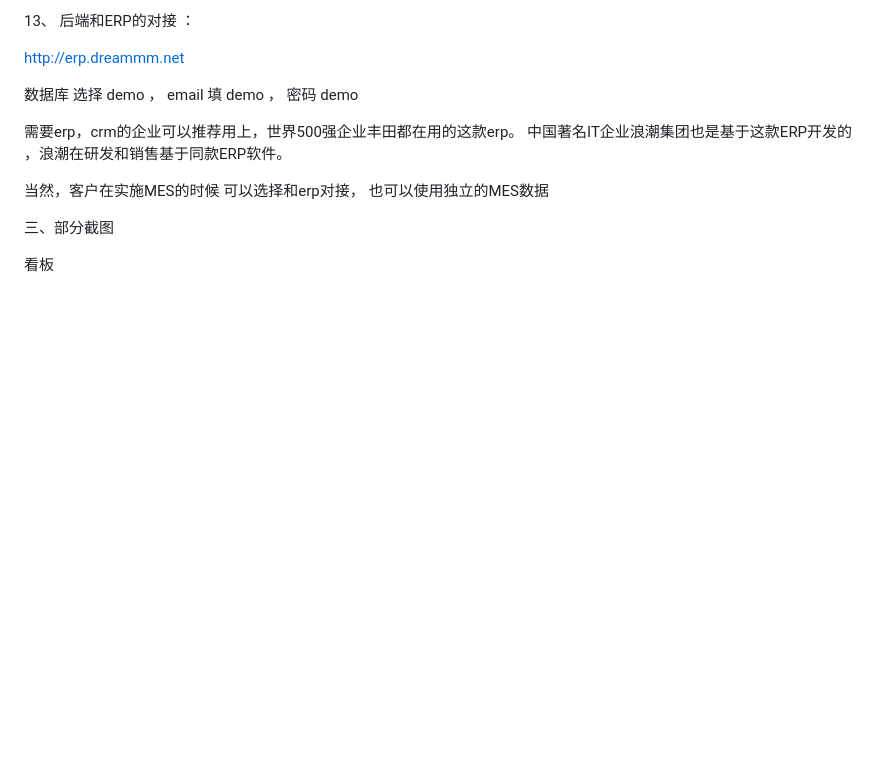
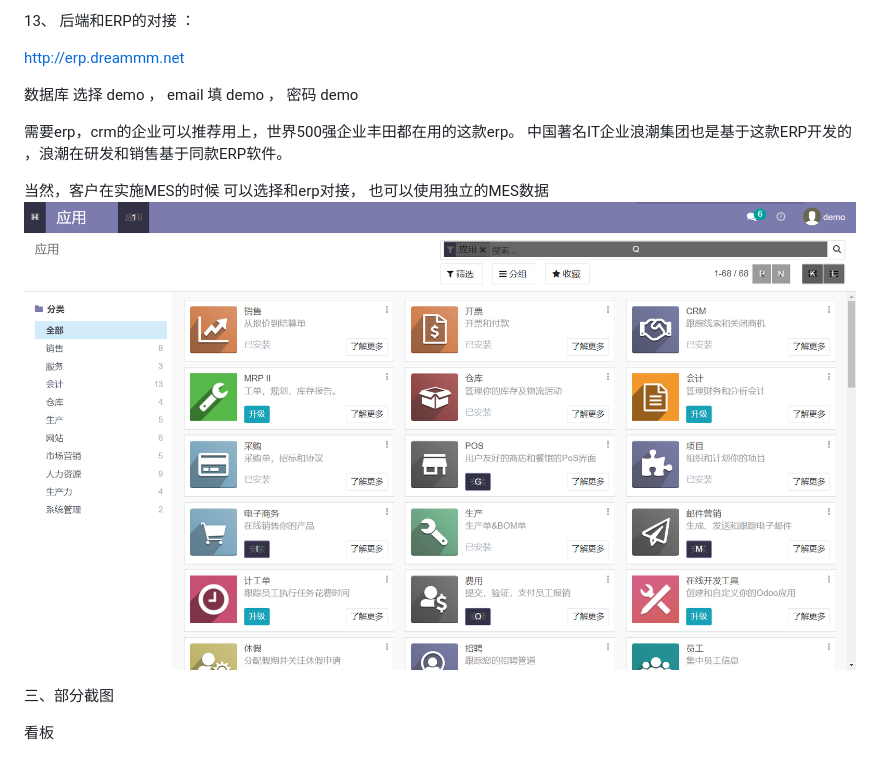
Before and after one commit to dreamer888/hm-MES., a Markdown page: readme.md, the part around the change. Rendered like a GitHub page; pictures changed too: image--erp .png (added); blank space fills up the shorter version.

Commit message:
update readme.md.
Signed-off-by: imcoder <2219992847@qq.com>

```diff
--- a/readme.md
+++ b/readme.md
@@ -49,6 +49,8 @@ http://erp.dreammm.net
  中国著名IT企业浪潮集团也是基于这款ERP开发的 ，浪潮在研发和销售基于同款ERP软件。
 
 当然，客户在实施MES的时候 可以选择和erp对接， 也可以使用独立的MES数据
+![输入图片说明](image--erp%20.png)
+
 
 
 三、部分截图
```
